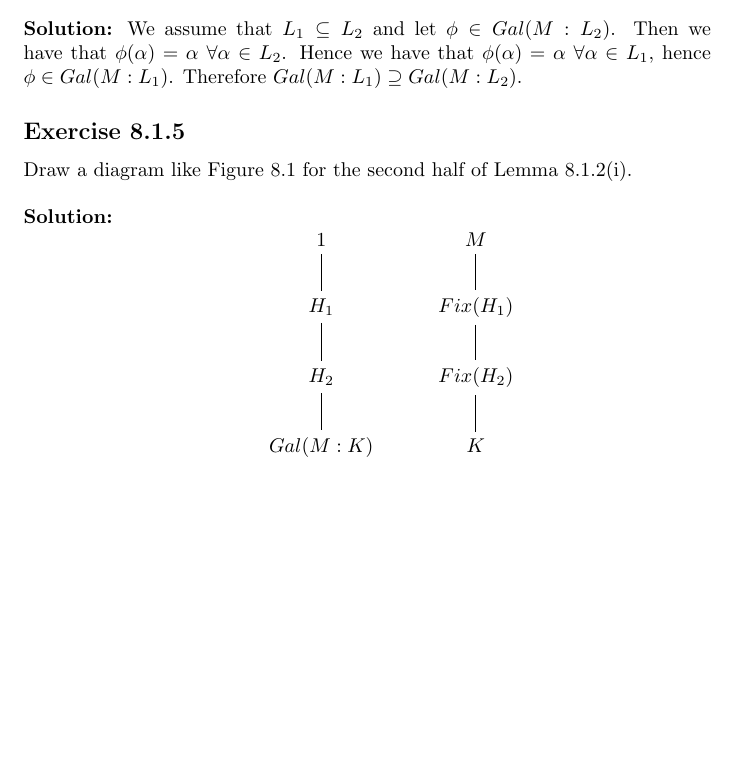
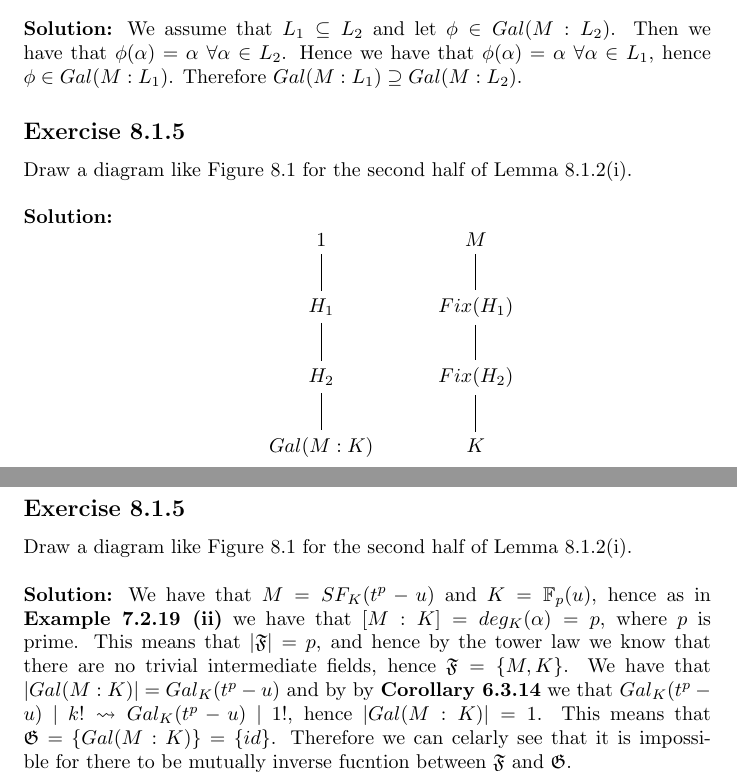
Before and after one commit to l4fl4m3/Galois-Theory-Leinster, a LaTeX document (solutions.tex): part of page 17 of 17 before the commit and two parts of pages 17 and 18 of 18 after it, the two joined at a grey line, cut so that both start at the same text, the shorter picture padded with empty space. Compiled offline with pdfLaTeX.

Commit message:
started chapter 8

```diff
--- a/solutions.tex
+++ b/solutions.tex
@@ -728,4 +728,15 @@ Lemma 8.1.2(i).
 \end{tikzcd}
 \end{equation*}
 
+\subsection*{Exercise 8.1.5}
+Draw a diagram like Figure 8.1 for the second half of
+Lemma 8.1.2(i).
+\\\\
+\textbf{Solution:}
+We have that $M=SF_K(t^p-u)$ and $K=\mathbb{F}_p(u)$, hence as in \textbf{Example 7.2.19 (ii)} we have that $[M:K] = deg_K(\alpha) = p$, where $p$ is prime.
+This means that $|\mathfrak{F}| = p$, and hence by the tower law we know that there are no trivial intermediate fields, hence $\mathfrak{F}=\{M,K\}$.
+We have that $|Gal(M:K)| = Gal_K(t^p-u)$ and by by \textbf{Corollary 6.3.14} we that $Gal_K(t^p-u)\ | \ k! \leadsto  Gal_K(t^p-u) \ | \ 1!$, hence $|Gal(M:K)|=1$.
+This means that $\mathfrak{G} = \{Gal(M:K)\}=\{id\}$. Therefore we can celarly see that it is impossible for there to be mutually inverse fucntion between
+$\mathfrak{F}$ and $\mathfrak{G}$.
+
 \end{document}
```
Also changed, not shown: solutions.pdf, 5 other files.
